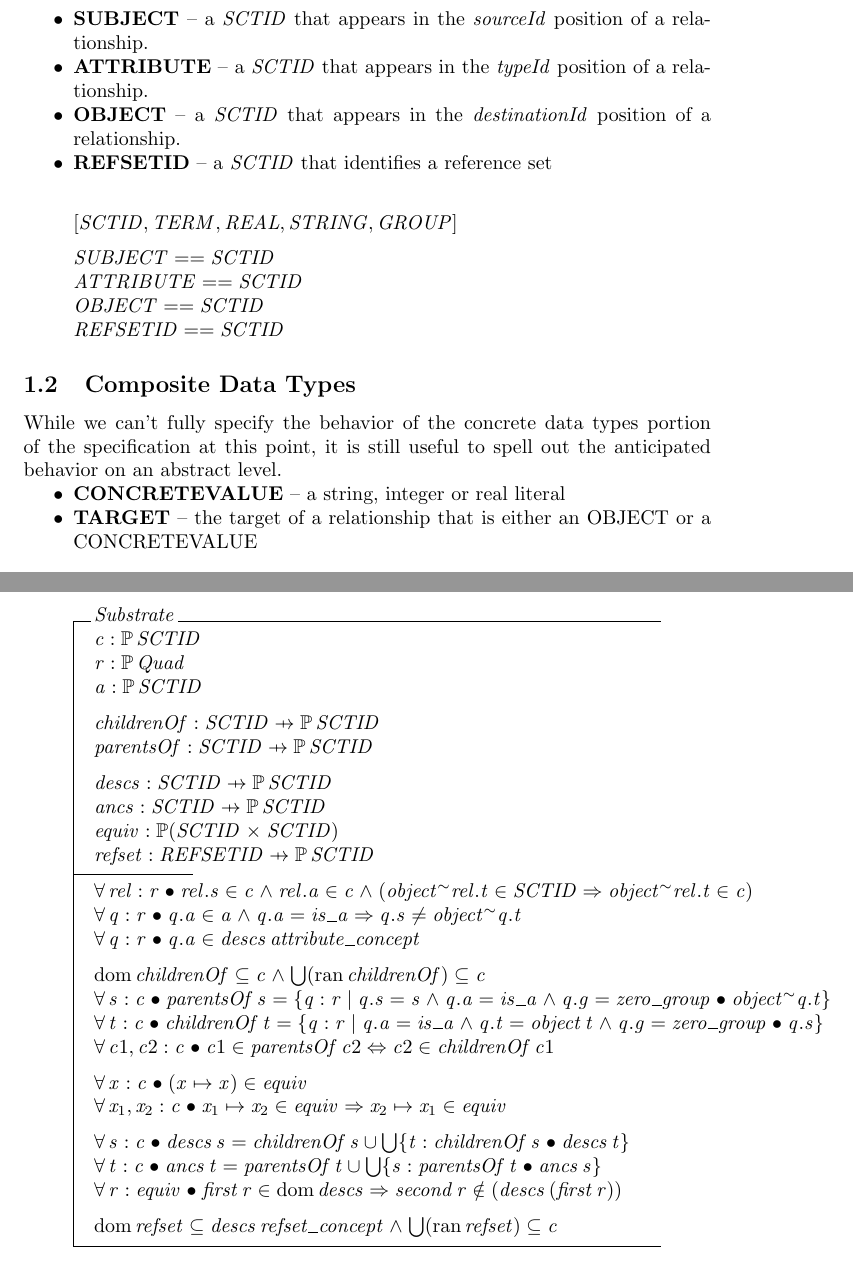
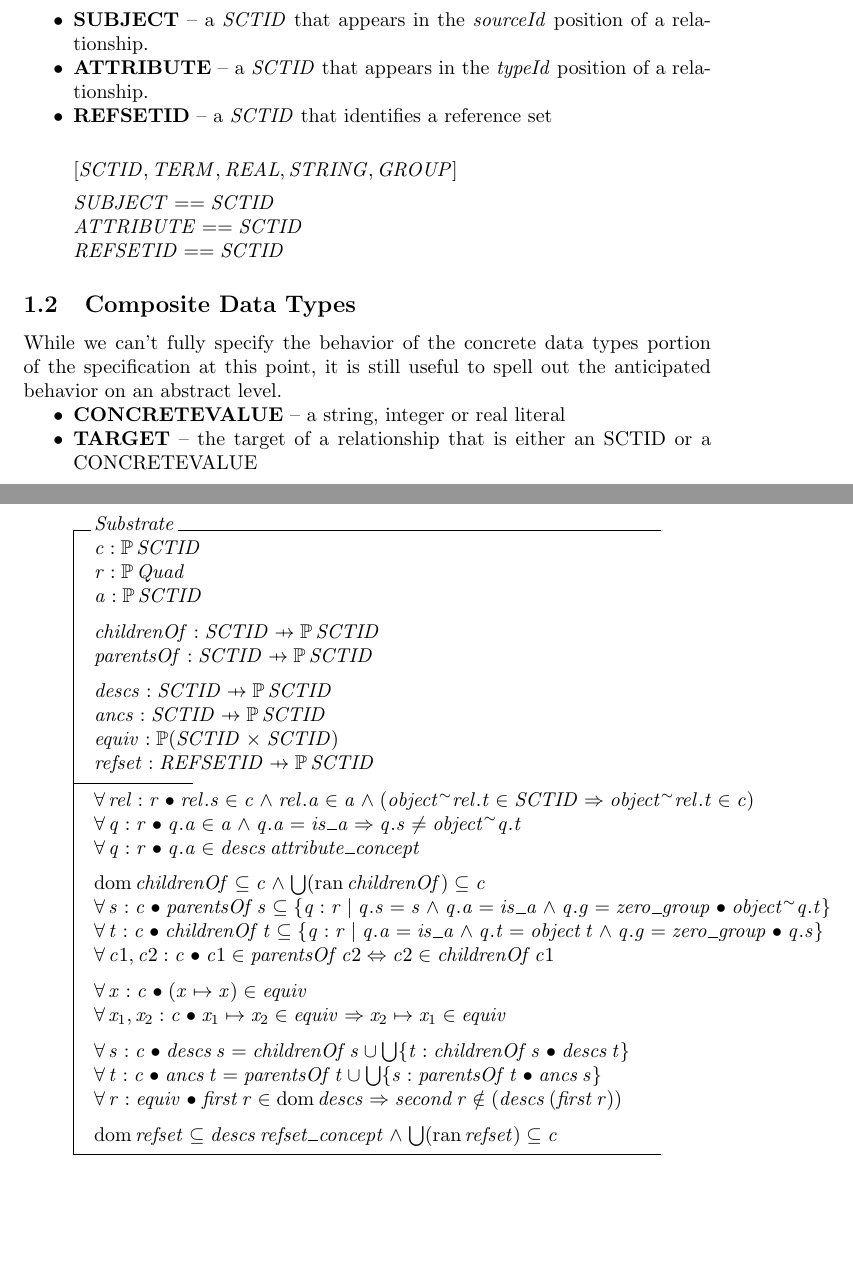
Before and after one commit to hsolbrig/FormalExpressionSpec, a LaTeX document (Spec.tex): two parts of pages 2 and 5 of 24, joined at a grey line, cut so that both start at the same text, the shorter picture padded with empty space. The pictures show the PDF file Spec.pdf that the author committed with the source.

Commit message:
Removed the OBJECT SCTID and changed the definition of parents and children from equality to subsets

```diff
--- a/Spec.tex
+++ b/Spec.tex
@@ -32,7 +32,6 @@ We also introduce several synonyms for $SCTID$:
 \begin{itemize}[noitemsep]
 \item \textbf{SUBJECT} -- a $SCTID$ that appears in the \emph{sourceId} position of a relationship.
 \item \textbf{ATTRIBUTE} -- a $SCTID$ that appears in the \emph{typeId} position of a relationship.
-\item \textbf{OBJECT} -- a $SCTID$ that appears in the \emph{destinationId} position of a relationship.
 \item \textbf{REFSETID} -- a $SCTID$ that identifies a reference set
 \end{itemize}
 
@@ -41,7 +40,6 @@ We also introduce several synonyms for $SCTID$:
 \also
 SUBJECT == SCTID \\
 ATTRIBUTE == SCTID \\
-OBJECT == SCTID \\
 REFSETID == SCTID
 \end{zed}
 
@@ -50,7 +48,7 @@ While we can't fully specify the behavior of the concrete data types portion of
 to spell out the anticipated behavior on an abstract level.
 \begin{itemize}[noitemsep,nolistsep]
 \item \textbf{CONCRETEVALUE} -- a string, integer or real literal
-\item \textbf{TARGET} -- the target of a relationship that is either an OBJECT or a CONCRETEVALUE
+\item \textbf{TARGET} -- the target of a relationship that is either an SCTID or a CONCRETEVALUE
 \end{itemize}
 \begin{zed}
 CONCRETEVALUE ::= string \ldata STRING \rdata | integer \ldata \num \rdata | real \ldata REAL \rdata \\
@@ -131,7 +129,7 @@ through the application of a DL reasoner.
    equiv : \power (SCTID \cross SCTID) \\
    refset : REFSETID \pfun \power SCTID \\
 \where
-   \forall rel : r @  rel.s \in c \land rel.a \in c \land (object \inv rel.t \in SCTID \implies object \inv rel.t \in c)  \\
+   \forall rel : r @  rel.s \in c \land rel.a \in a \land (object \inv rel.t \in SCTID \implies object \inv rel.t \in c)  \\
    \forall q : r @ q.a \in a \land q.a = is\_a \implies q.s \neq object \inv q.t \\
    \forall q : r @ q.a \in descs~attribute\_concept
 \also
```
Also changed, not shown: Spec.pdf, Spec.tex (6 more changed lines).
